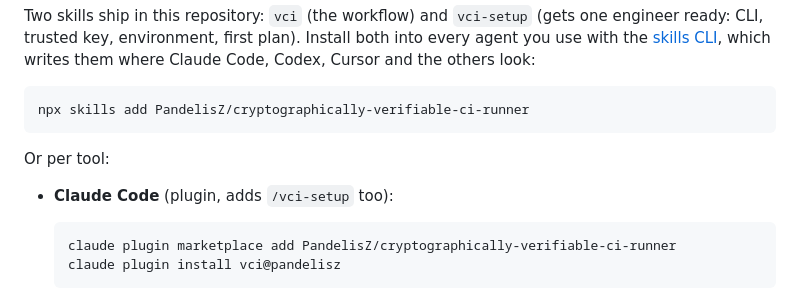
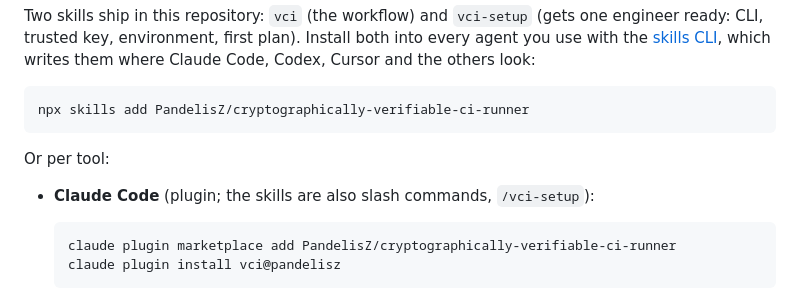
Before and after one commit to PandelisZ/cryptographically-verifiable-ci-runner, a Markdown page: README.md, the part around the change. Drawn GitHub-style.

Commit message:
Plugin: the vci-setup skill is the slash command; drop the duplicate command file

````diff
--- a/README.md
+++ b/README.md
@@ -168,7 +168,7 @@ npx skills add PandelisZ/cryptographically-verifiable-ci-runner
 
 Or per tool:
 
-- **Claude Code** (plugin, adds `/vci-setup` too):
+- **Claude Code** (plugin; the skills are also slash commands, `/vci-setup`):
 
   ```sh
   claude plugin marketplace add PandelisZ/cryptographically-verifiable-ci-runner
````
Also changed, not shown: commands/vci-setup.md (deleted, +0 -5 lines).
